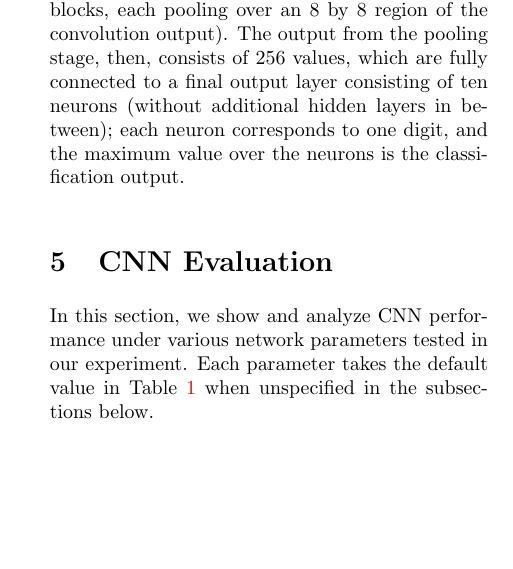
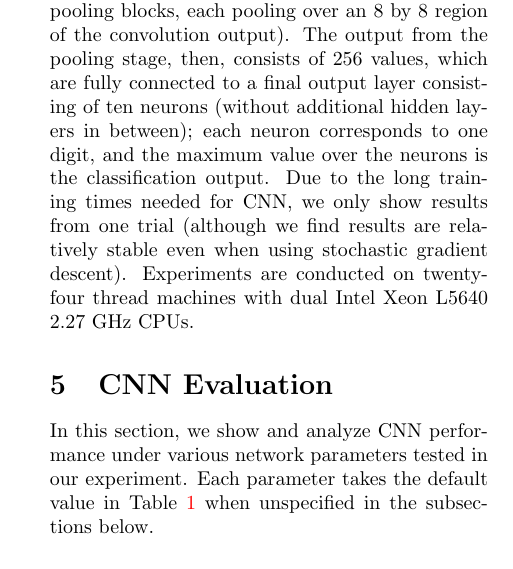
Before and after one commit to uakfdotb/cnn, a LaTeX paper (report/report.tex): part of one column of page 4 of 9, cut so that both start at the same text, the shorter picture padded with empty space. Compiled offline with pdfLaTeX.

Commit message:
Add hardware used.

```diff
--- a/report/report.tex
+++ b/report/report.tex
@@ -115,7 +115,7 @@ We implement a CPU-based convolutional neural network library \cite{git:cnn} in
 
 We evaluate our neural net's performance on the Mixed National Institute of Standards and Technology (MNIST) dataset of handwritten digits \cite{mnist} in terms of overall training algorithm, network structure, number of filters, size of filters, number of pooling regions, and output layer activation function. The MNIST dataset contains 60,000 training images and 10,000 testing images. Its name comes from the NIST dataset that it is an adaptation of. In the NIST dataset, training and testing images were taken from two different sources, while in MNIST, the sources are merged. Each MNIST image contains a single handwritten digit (from zero to nine). The images are all 28 pixels by 28 pixels and grayscale. Figure \ref{fig:mnist} shows four training samples, two 4 digits and two 8 digits; since digits can be written in multiple ways and at different angles and sizes, classification is a difficult problem.
 
-For our experimentation, we use a basic default setting of the neural network, and then adjust network parameters to identify patterns in the change in performance, such as test error rate and average per-iteration runtime. Specifically, we use a default setting of 64 filters, each 13 by 13, with a pooling layer of size 2 by 2 (meaning we have four pooling blocks, each pooling over an 8 by 8 region of the convolution output). The output from the pooling stage, then, consists of 256 values, which are fully connected to a final output layer consisting of ten neurons (without additional hidden layers in between); each neuron corresponds to one digit, and the maximum value over the neurons is the classification output.
+For our experimentation, we use a basic default setting of the neural network, and then adjust network parameters to identify patterns in the change in performance, such as test error rate and average per-iteration runtime. Specifically, we use a default setting of 64 filters, each 13 by 13, with a pooling layer of size 2 by 2 (meaning we have four pooling blocks, each pooling over an 8 by 8 region of the convolution output). The output from the pooling stage, then, consists of 256 values, which are fully connected to a final output layer consisting of ten neurons (without additional hidden layers in between); each neuron corresponds to one digit, and the maximum value over the neurons is the classification output. Due to the long training times needed for CNN, we only show results from one trial (although we find results are relatively stable even when using stochastic gradient descent). Experiments are conducted on twenty-four thread machines with dual Intel Xeon L5640 2.27 GHz CPUs.
 
 \section{CNN Evaluation}
 
```
Also changed, not shown: report/report.pdf.
